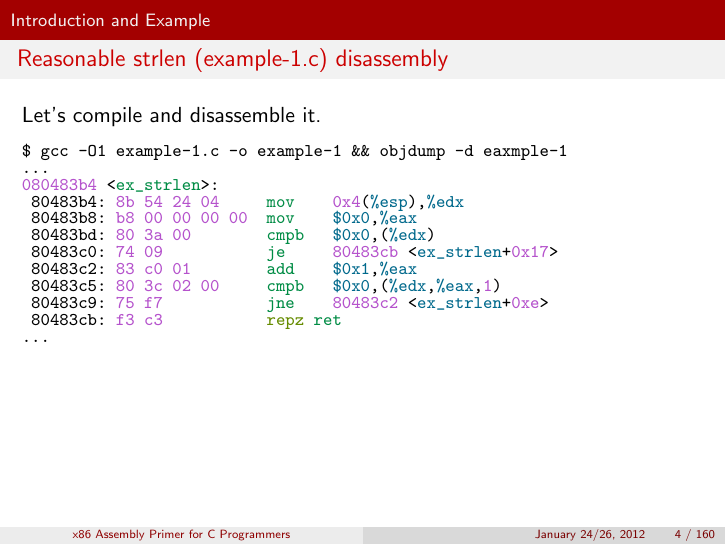
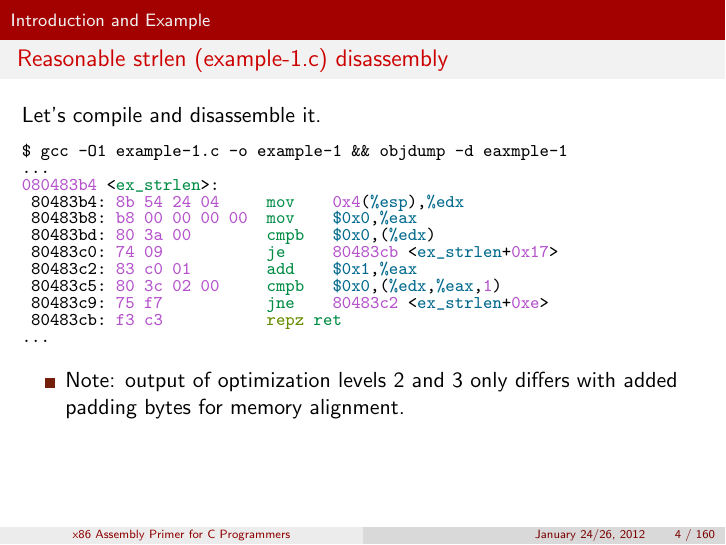
Before and after one commit to vsergeev/apfcp, LaTeX slides (apfcp.tex): page 4 of 197. The pictures show the PDF file apfcp.pdf that the author committed with the source.

Commit message:
added note about optimization levels of example-1.c; minor README formatting fix

```diff
--- a/apfcp.tex
+++ b/apfcp.tex
@@ -109,6 +109,9 @@ $ gcc -O1 example-1.c -o example-1 && objdump -d eaxmple-1
  80483cb: f3 c3           repz ret
 ...
 \end{customobjdumpcode}
+\begin{itemize}
+	\item Note: output of optimization levels 2 and 3 only differs with added padding bytes for memory alignment.
+\end{itemize}
 \end{frame}
 
 %%% Introduction and Example Slide 3
```
Also changed, not shown: apfcp.pdf, 1 other file.
